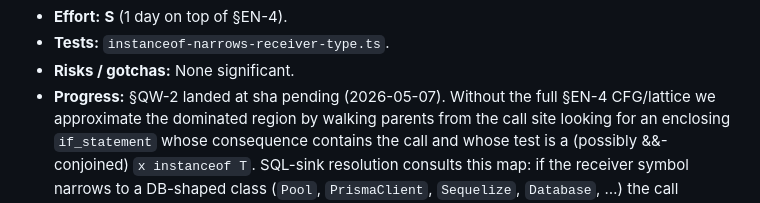
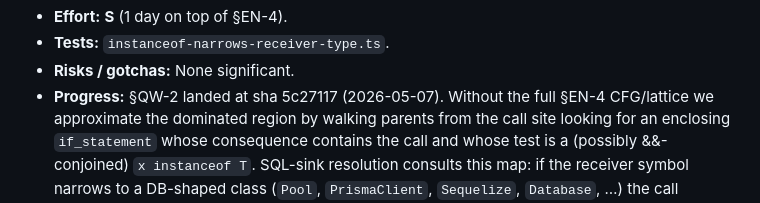
Before and after one commit to icyarcanine/flutter-security-scanner, a Markdown page: goals/00-engine.md, the part around the change. Rendered like a GitHub page.

```diff
--- a/goals/00-engine.md
+++ b/goals/00-engine.md
@@ -425,7 +425,7 @@ Legend: ✅ DONE | 🟡 PARTIAL | ⏳ REMAINING (default).
 - **Effort:** **S** (1 day on top of §EN-4).
 - **Tests:** `instanceof-narrows-receiver-type.ts`.
 - **Risks / gotchas:** None significant.
-- **Progress:** §QW-2 landed at sha pending (2026-05-07). Without the
+- **Progress:** §QW-2 landed at sha 5c27117 (2026-05-07). Without the
   full §EN-4 CFG/lattice we approximate the dominated region by walking
   parents from the call site looking for an enclosing `if_statement` whose
   consequence contains the call and whose test is a (possibly &&-conjoined)
```
Also changed, not shown: goals/04-precision.md (+3 -3 lines), goals/11-quick-wins.md (+2 -2 lines).
